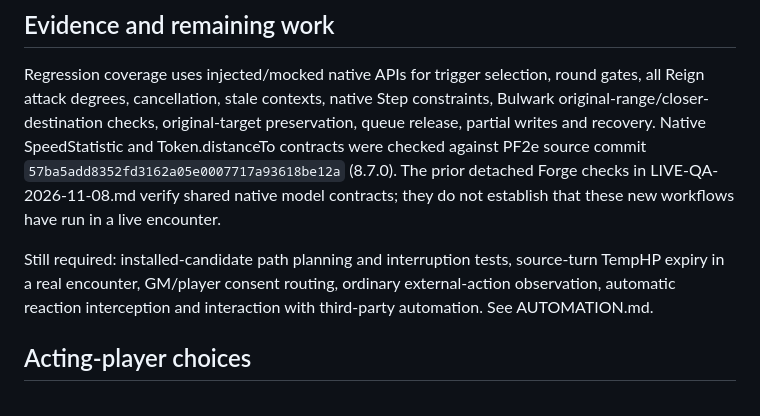
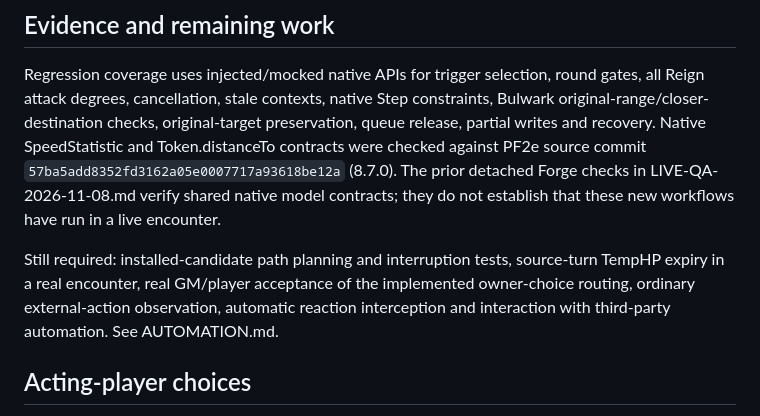
Before and after one commit to sakumow7/Gunbreaker-PF2E, a Markdown page: docs/OPTIONAL-RIDERS.md, the part around the change. Rendered like a GitHub page.

```diff
--- a/docs/OPTIONAL-RIDERS.md
+++ b/docs/OPTIONAL-RIDERS.md
@@ -43,7 +43,7 @@ Cartridge Expertise only improves cartridge-generating finishers; the Reign step
 
 Regression coverage uses injected/mocked native APIs for trigger selection, round gates, all Reign attack degrees, cancellation, stale contexts, native Step constraints, Bulwark original-range/closer-destination checks, original-target preservation, queue release, partial writes and recovery. Native SpeedStatistic and Token.distanceTo contracts were checked against PF2e source commit `57ba5add8352fd3162a05e0007717a93618be12a` (8.7.0). The prior detached Forge checks in LIVE-QA-2026-11-08.md verify shared native model contracts; they do not establish that these new workflows have run in a live encounter.
 
-Still required: installed-candidate path planning and interruption tests, source-turn TempHP expiry in a real encounter, GM/player consent routing, ordinary external-action observation, automatic reaction interception and interaction with third-party automation. See AUTOMATION.md.
+Still required: installed-candidate path planning and interruption tests, source-turn TempHP expiry in a real encounter, real GM/player acceptance of the implemented owner-choice routing, ordinary external-action observation, automatic reaction interception and interaction with third-party automation. See AUTOMATION.md.
 
 ## Acting-player choices
 
```
Also changed, not shown: docs/PLAYER-REQUESTS.md (+2 -2 lines).
